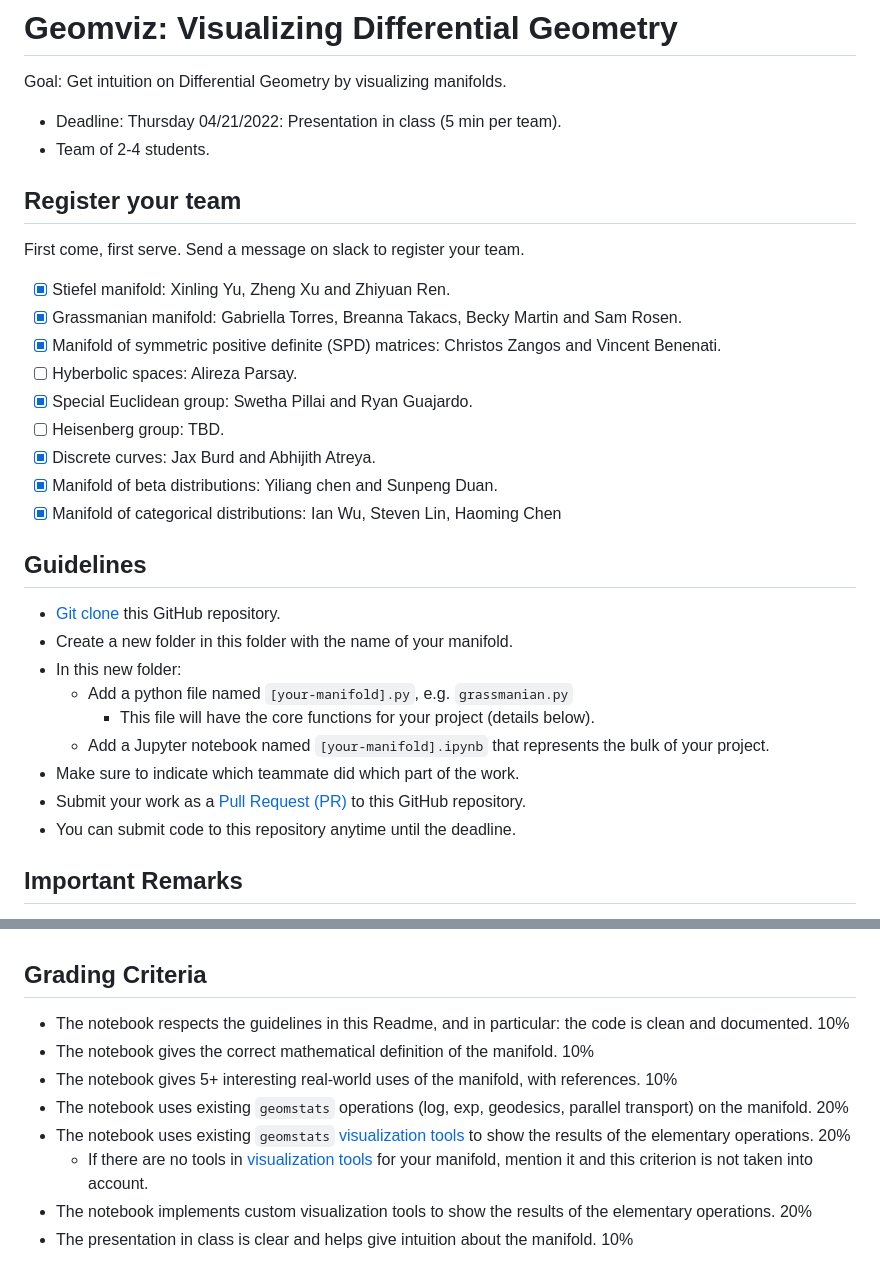
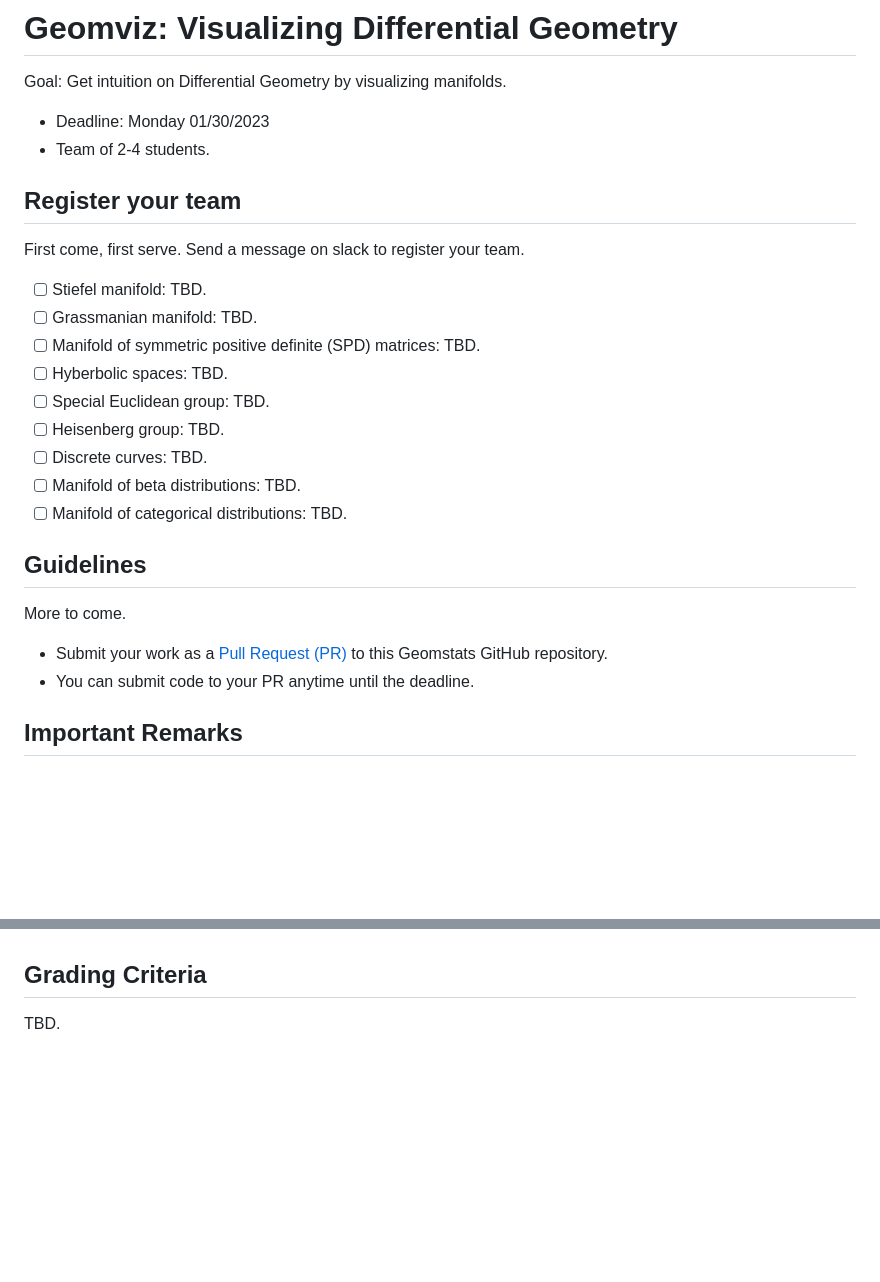
Before and after one commit to geometric-intelligence/ece594n, a Markdown page: hw-geomviz/README.md, 2 parts joined by grey strips. Rendered like a GitHub page; blank space fills up the shorter version.

```diff
--- a/hw-geomviz/README.md
+++ b/hw-geomviz/README.md
@@ -2,34 +2,29 @@
 
 Goal: Get intuition on Differential Geometry by visualizing manifolds.
 
-- Deadline: Thursday 04/21/2022: Presentation in class (5 min per team).
+- Deadline: Monday 01/30/2023
 - Team of 2-4 students.
 
 ## Register your team
 
 First come, first serve. Send a message on slack to register your team.
 
-- [X] Stiefel manifold: Xinling Yu, Zheng Xu and Zhiyuan Ren.
-- [X] Grassmanian manifold: Gabriella Torres, Breanna Takacs, Becky Martin and Sam Rosen.
-- [X] Manifold of symmetric positive definite (SPD) matrices: Christos Zangos and Vincent Benenati.
-- [ ] Hyberbolic spaces: Alireza Parsay.
-- [X] Special Euclidean group: Swetha Pillai and Ryan Guajardo.
+- [ ] Stiefel manifold: TBD.
+- [ ] Grassmanian manifold:  TBD.
+- [ ] Manifold of symmetric positive definite (SPD) matrices:  TBD.
+- [ ] Hyberbolic spaces:  TBD.
+- [ ] Special Euclidean group:  TBD.
 - [ ] Heisenberg group: TBD.
-- [X] Discrete curves: Jax Burd and Abhijith Atreya.
-- [X] Manifold of beta distributions: Yiliang chen and Sunpeng Duan.
-- [X] Manifold of categorical distributions: Ian Wu, Steven Lin, Haoming Chen
+- [ ] Discrete curves:  TBD.
+- [ ] Manifold of beta distributions:  TBD.
+- [ ] Manifold of categorical distributions: TBD.
 
 ## Guidelines
 
-- [Git clone](https://github.com/git-guides/git-clone) this GitHub repository.
-- Create a new folder in this folder with the name of your manifold.
-- In this new folder:
-  - Add a python file named `[your-manifold].py`, e.g. `grassmanian.py`
-    - This file will have the core functions for your project (details below).
-  - Add a Jupyter notebook named `[your-manifold].ipynb` that represents the bulk of your project.
-- Make sure to indicate which teammate did which part of the work.
-- Submit your work as a [Pull Request (PR)](https://opensource.com/article/19/7/create-pull-request-github) to this GitHub repository.
-- You can submit code to this repository anytime until the deadline.
+More to come.
+
+- Submit your work as a [Pull Request (PR)](https://opensource.com/article/19/7/create-pull-request-github) to this Geomstats GitHub repository.
+- You can submit code to your PR anytime until the deadline.
 
 ## Important Remarks
 
@@ -81,11 +76,4 @@ Design from Elodie Maignant, PhD student at INRIA (France) and contributor to Ge
 
 ## Grading Criteria
 
-- The notebook respects the guidelines in this Readme, and in particular: the code is clean and documented. 10%
-- The notebook gives the correct mathematical definition of the manifold. 10%
-- The notebook gives 5+ interesting real-world uses of the manifold, with references. 10%
-- The notebook uses existing `geomstats` operations (log, exp, geodesics, parallel transport) on the manifold. 20%
-- The notebook uses existing `geomstats` [visualization tools](https://github.com/geomstats/geomstats/blob/master/geomstats/visualization.py) to show the results of the elementary operations. 20%
-  - If there are no tools in [visualization tools](https://github.com/geomstats/geomstats/blob/master/geomstats/visualization.py) for your manifold, mention it and this criterion is not taken into account.
-- The notebook implements custom visualization tools to show the results of the elementary operations. 20%
-- The presentation in class is clear and helps give intuition about the manifold. 10%
+TBD.
```
Also changed, not shown: hw-project/README.md (added, +44 -0 lines), hw-shapes/README.md (added, +33 -0 lines).
